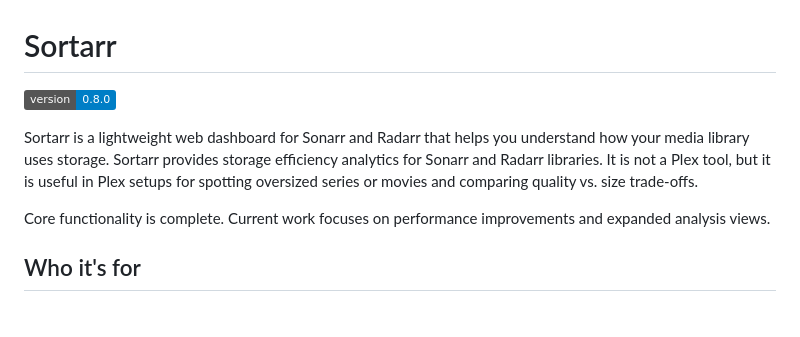
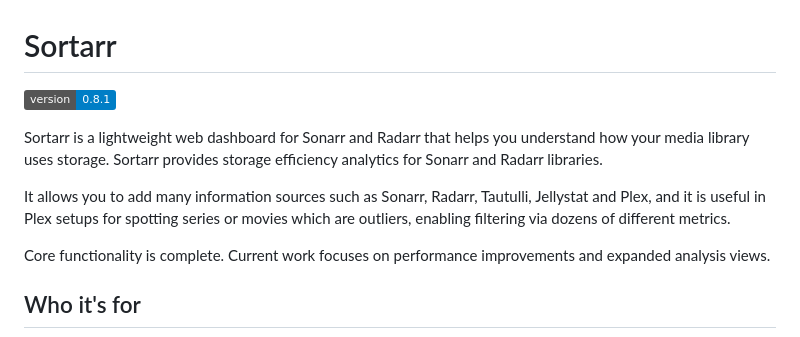
Before and after one commit to Jaredharper1/Sortarr, a Markdown page: README.md, the part around the change. Drawn GitHub-style; badges without logos; blank space fills up the shorter version.

Commit message:
Update version to 0.8.1 and improve README content
Updated version badge and enhanced project description.

```diff
--- a/README.md
+++ b/README.md
@@ -1,8 +1,10 @@
 # Sortarr
-![Version](https://img.shields.io/badge/version-0.8.0-blue)
+![Version](https://img.shields.io/badge/version-0.8.1-blue)
 
 Sortarr is a lightweight web dashboard for Sonarr and Radarr that helps
-you understand how your media library uses storage. Sortarr provides storage efficiency analytics for Sonarr and Radarr libraries. It is not a Plex tool, but it is useful in Plex setups for spotting oversized series or movies and comparing quality vs. size trade-offs.
+you understand how your media library uses storage. Sortarr provides storage efficiency analytics for Sonarr and Radarr libraries.
+
+It allows you to add many information sources such as Sonarr, Radarr, Tautulli, Jellystat and Plex, and it is useful in Plex setups for spotting series or movies which are outliers, enabling filtering via dozens of different metrics.
 
 Core functionality is complete. Current work focuses on performance improvements and expanded analysis views.
 
```
